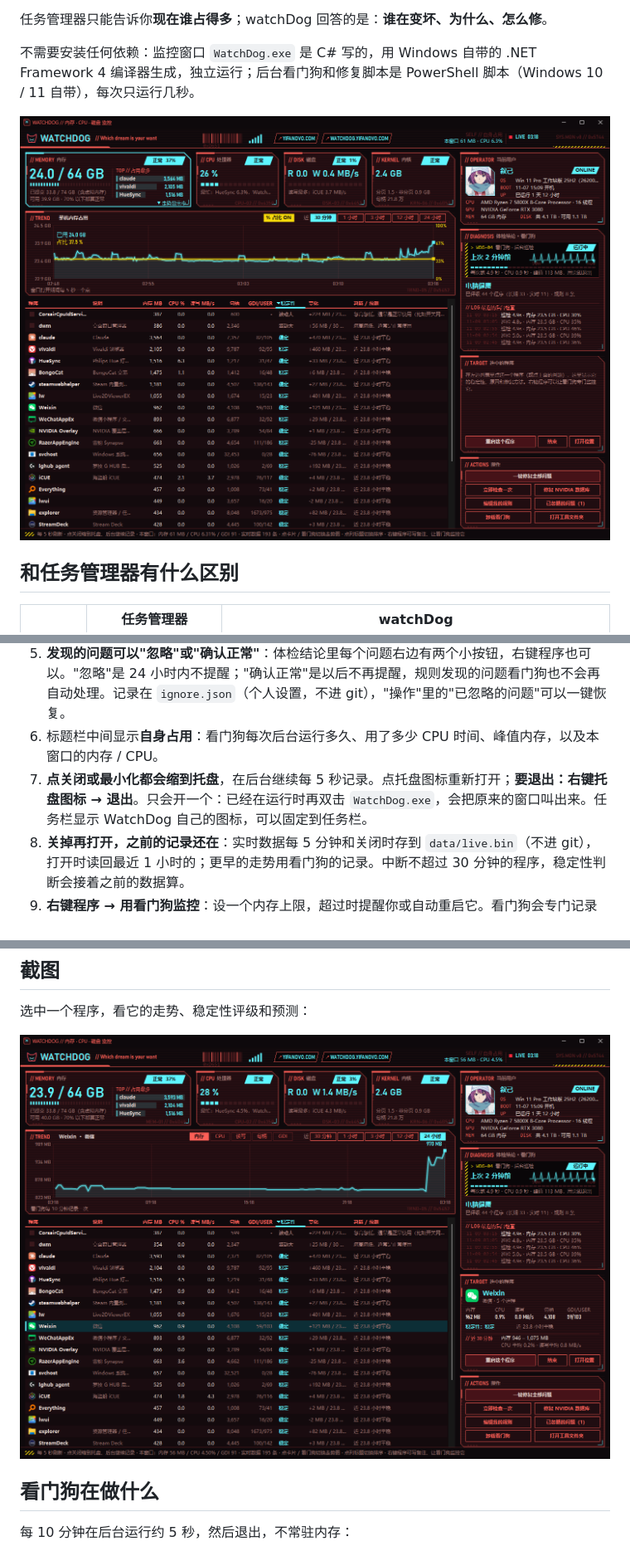
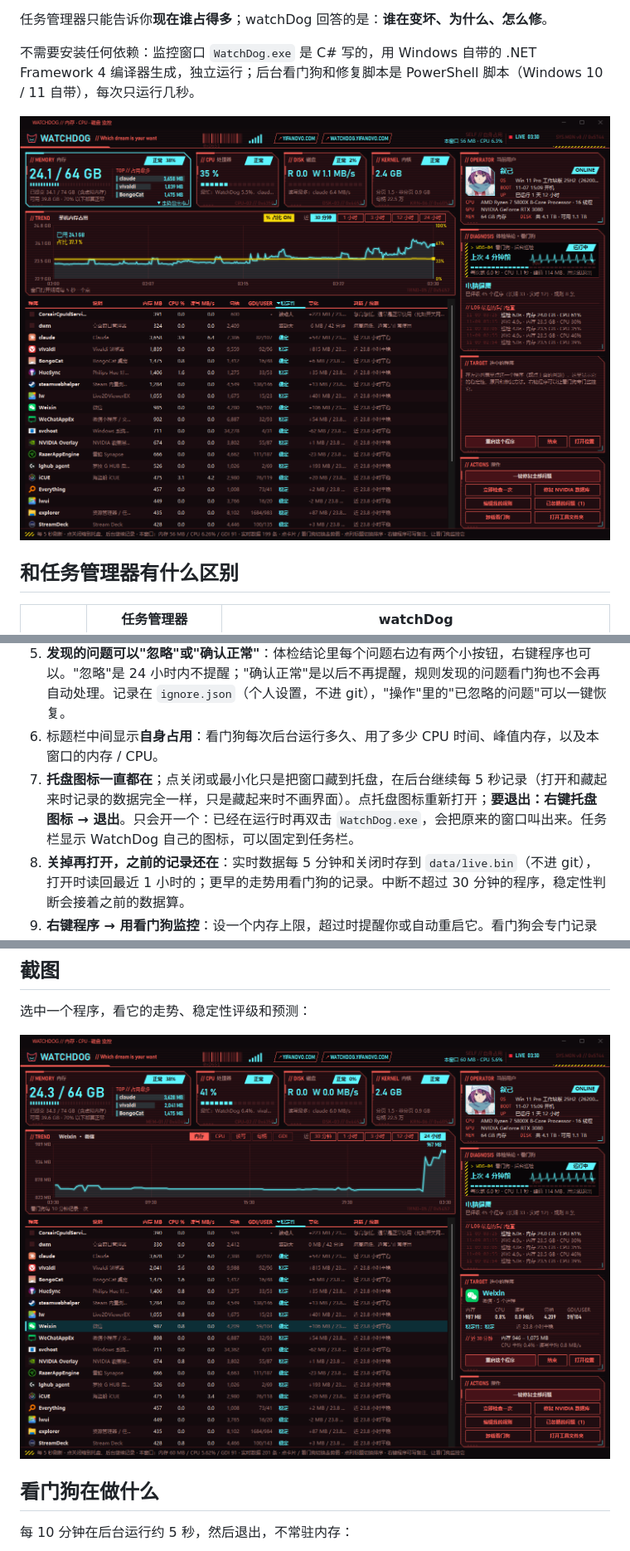
Before and after one commit to yifanwow/watchDog, a Markdown page: README.md, 3 parts joined by grey strips. Shown at 83% size. Drawn GitHub-style; pictures changed too: docs/main.png, docs/program-24h.png.

```diff
--- a/README.md
+++ b/README.md
@@ -41,7 +41,7 @@ Windows 内存泄漏"体检 + 修复"工具：程序内存泄漏、驱动（内
 4. 走势图默认显示**整机内存、近 30 分钟**。点顶部的 **内存 / CPU / 磁盘 / 内核** 卡片、或右侧的看门狗面板切换内容；点列表里的程序，看这个程序的走势。右上角可选近 **30 分钟 / 1 小时 / 3 小时 / 12 小时 / 24 小时**：1 小时以内用窗口的实时数据（5 秒一个点），3 小时以上用看门狗的记录（10 分钟一个点）。
 5. **发现的问题可以"忽略"或"确认正常"**：体检结论里每个问题右边有两个小按钮，右键程序也可以。"忽略"是 24 小时内不提醒；"确认正常"是以后不再提醒，规则发现的问题看门狗也不会再自动处理。记录在 `ignore.json`（个人设置，不进 git），"操作"里的"已忽略的问题"可以一键恢复。
 6. 标题栏中间显示**自身占用**：看门狗每次后台运行多久、用了多少 CPU 时间、峰值内存，以及本窗口的内存 / CPU。
-7. **点关闭或最小化都会缩到托盘**，在后台继续每 5 秒记录。点托盘图标重新打开；**要退出：右键托盘图标 → 退出**。只会开一个：已经在运行时再双击 `WatchDog.exe`，会把原来的窗口叫出来。任务栏显示 WatchDog 自己的图标，可以固定到任务栏。
+7. **托盘图标一直都在**；点关闭或最小化只是把窗口藏到托盘，在后台继续每 5 秒记录（打开和藏起来时记录的数据完全一样，只是藏起来时不画界面）。点托盘图标重新打开；**要退出：右键托盘图标 → 退出**。只会开一个：已经在运行时再双击 `WatchDog.exe`，会把原来的窗口叫出来。任务栏显示 WatchDog 自己的图标，可以固定到任务栏。
 8. **关掉再打开，之前的记录还在**：实时数据每 5 分钟和关闭时存到 `data/live.bin`（不进 git），打开时读回最近 1 小时的；更早的走势用看门狗的记录。中断不超过 30 分钟的程序，稳定性判断会接着之前的数据算。
 9. **右键程序 → 用看门狗监控**：设一个内存上限，超过时提醒你或自动重启它。看门狗会专门记录它的走势。列表里带 ◉ 的就是被监控的程序。
 10. **选中程序后，走势图右上角可以切换"内存 / CPU / 读写 / 句柄 / GDI"**。CPU、读写、GDI / USER 只有窗口的实时数据（30 分钟 / 1 小时）；看门狗的记录里每个程序有内存和句柄数。
```
Also changed, not shown: 2 other files.
